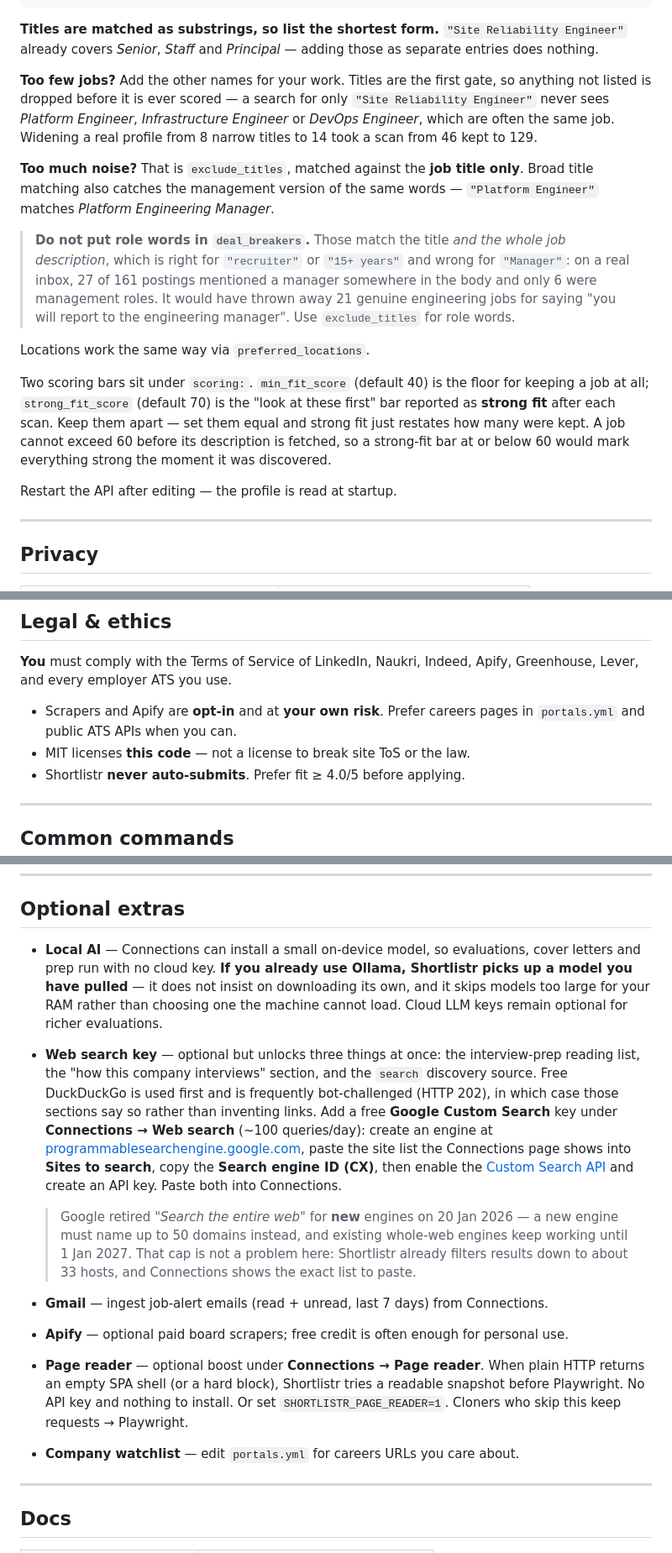
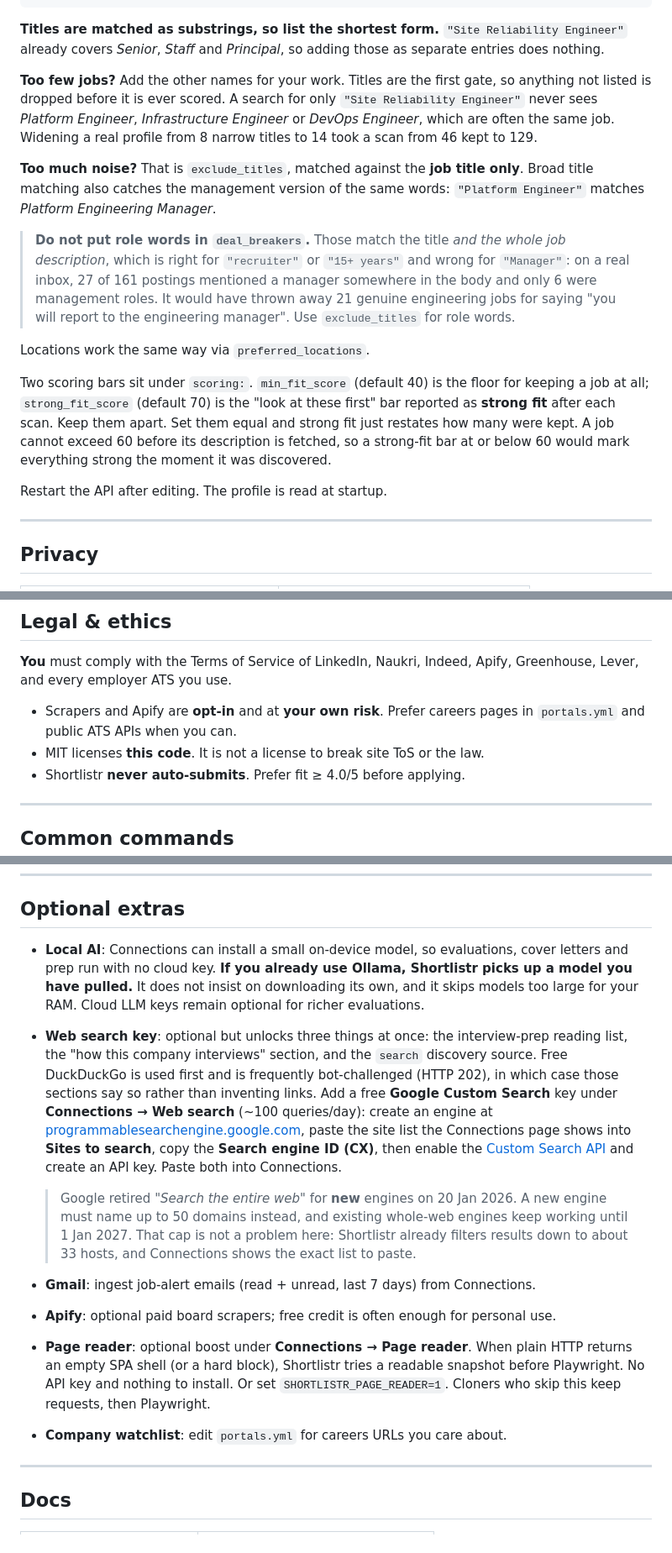
Before and after one commit to sarojgn810/shortlistr, a Markdown page: README.md, 3 parts joined by grey strips. Shown at 84% size. Drawn GitHub-style.

````diff
--- a/README.md
+++ b/README.md
@@ -200,18 +200,18 @@ filters:
 ```
 
 **Titles are matched as substrings, so list the shortest form.** `"Site
-Reliability Engineer"` already covers *Senior*, *Staff* and *Principal* — adding
+Reliability Engineer"` already covers *Senior*, *Staff* and *Principal*, so adding
 those as separate entries does nothing.
 
 **Too few jobs?** Add the other names for your work. Titles are the first gate,
-so anything not listed is dropped before it is ever scored — a search for only
+so anything not listed is dropped before it is ever scored. A search for only
 `"Site Reliability Engineer"` never sees *Platform Engineer*, *Infrastructure
 Engineer* or *DevOps Engineer*, which are often the same job. Widening a real
 profile from 8 narrow titles to 14 took a scan from 46 kept to 129.
 
 **Too much noise?** That is `exclude_titles`, matched against the **job title
 only**. Broad title matching also catches the management version of the same
-words — `"Platform Engineer"` matches *Platform Engineering Manager*.
+words: `"Platform Engineer"` matches *Platform Engineering Manager*.
 
 > **Do not put role words in `deal_breakers`.** Those match the title *and the
 > whole job description*, which is right for `"recruiter"` or `"15+ years"` and
@@ -224,12 +224,12 @@ Locations work the same way via `preferred_locations`.
 
 Two scoring bars sit under `scoring:`. `min_fit_score` (default 40) is the floor
 for keeping a job at all; `strong_fit_score` (default 70) is the "look at these
-first" bar reported as **strong fit** after each scan. Keep them apart — set
+first" bar reported as **strong fit** after each scan. Keep them apart. Set
 them equal and strong fit just restates how many were kept. A job cannot exceed
 60 before its description is fetched, so a strong-fit bar at or below 60 would
 mark everything strong the moment it was discovered.
 
-Restart the API after editing — the profile is read at startup.
+Restart the API after editing. The profile is read at startup.
 
 ---
 
@@ -250,7 +250,7 @@ A fresh clone has **placeholders only**. Do not commit résumés, phone numbers,
 **You** must comply with the Terms of Service of LinkedIn, Naukri, Indeed, Apify, Greenhouse, Lever, and every employer ATS you use.
 
 - Scrapers and Apify are **opt-in** and at **your own risk**. Prefer careers pages in `portals.yml` and public ATS APIs when you can.
-- MIT licenses **this code** — not a license to break site ToS or the law.
+- MIT licenses **this code**. It is not a license to break site ToS or the law.
 - Shortlistr **never auto-submits**. Prefer fit ≥ 4.0/5 before applying.
 
 ---
@@ -347,14 +347,14 @@ More detail: [GETTING_STARTED.md §7](GETTING_STARTED.md#7-uninstall--remove-sho
 
 ## Optional extras
 
-- **Local AI** — Connections can install a small on-device model, so evaluations, cover letters and prep run with no cloud key. **If you already use Ollama, Shortlistr picks up a model you have pulled** — it does not insist on downloading its own, and it skips models too large for your RAM rather than choosing one the machine cannot load. Cloud LLM keys remain optional for richer evaluations.
-- **Web search key** — optional but unlocks three things at once: the interview-prep reading list, the "how this company interviews" section, and the `search` discovery source. Free DuckDuckGo is used first and is frequently bot-challenged (HTTP 202), in which case those sections say so rather than inventing links. Add a free **Google Custom Search** key under **Connections → Web search** (~100 queries/day): create an engine at [programmablesearchengine.google.com](https://programmablesearchengine.google.com/), paste the site list the Connections page shows into **Sites to search**, copy the **Search engine ID (CX)**, then enable the [Custom Search API](https://console.cloud.google.com/apis/library/customsearch.googleapis.com) and create an API key. Paste both into Connections.
+- **Local AI**: Connections can install a small on-device model, so evaluations, cover letters and prep run with no cloud key. **If you already use Ollama, Shortlistr picks up a model you have pulled.** It does not insist on downloading its own, and it skips models too large for your RAM. Cloud LLM keys remain optional for richer evaluations.
+- **Web search key**: optional but unlocks three things at once: the interview-prep reading list, the "how this company interviews" section, and the `search` discovery source. Free DuckDuckGo is used first and is frequently bot-challenged (HTTP 202), in which case those sections say so rather than inventing links. Add a free **Google Custom Search** key under **Connections → Web search** (~100 queries/day): create an engine at [programmablesearchengine.google.com](https://programmablesearchengine.google.com/), paste the site list the Connections page shows into **Sites to search**, copy the **Search engine ID (CX)**, then enable the [Custom Search API](https://console.cloud.google.com/apis/library/customsearch.googleapis.com) and create an API key. Paste both into Connections.
 
-  > Google retired *"Search the entire web"* for **new** engines on 20 Jan 2026 — a new engine must name up to 50 domains instead, and existing whole-web engines keep working until 1 Jan 2027. That cap is not a problem here: Shortlistr already filters results down to about 33 hosts, and Connections shows the exact list to paste.
-- **Gmail** — ingest job-alert emails (read + unread, last 7 days) from Connections.
-- **Apify** — optional paid board scrapers; free credit is often enough for personal use.
-- **Page reader** — optional boost under **Connections → Page reader**. When plain HTTP returns an empty SPA shell (or a hard block), Shortlistr tries a readable snapshot before Playwright. No API key and nothing to install. Or set `SHORTLISTR_PAGE_READER=1`. Cloners who skip this keep requests → Playwright.
-- **Company watchlist** — edit `portals.yml` for careers URLs you care about.
+  > Google retired *"Search the entire web"* for **new** engines on 20 Jan 2026. A new engine must name up to 50 domains instead, and existing whole-web engines keep working until 1 Jan 2027. That cap is not a problem here: Shortlistr already filters results down to about 33 hosts, and Connections shows the exact list to paste.
+- **Gmail**: ingest job-alert emails (read + unread, last 7 days) from Connections.
+- **Apify**: optional paid board scrapers; free credit is often enough for personal use.
+- **Page reader**: optional boost under **Connections → Page reader**. When plain HTTP returns an empty SPA shell (or a hard block), Shortlistr tries a readable snapshot before Playwright. No API key and nothing to install. Or set `SHORTLISTR_PAGE_READER=1`. Cloners who skip this keep requests, then Playwright.
+- **Company watchlist**: edit `portals.yml` for careers URLs you care about.
 
 ---
 
````
Also changed, not shown: other parts of README.md (+38 -38 lines).
